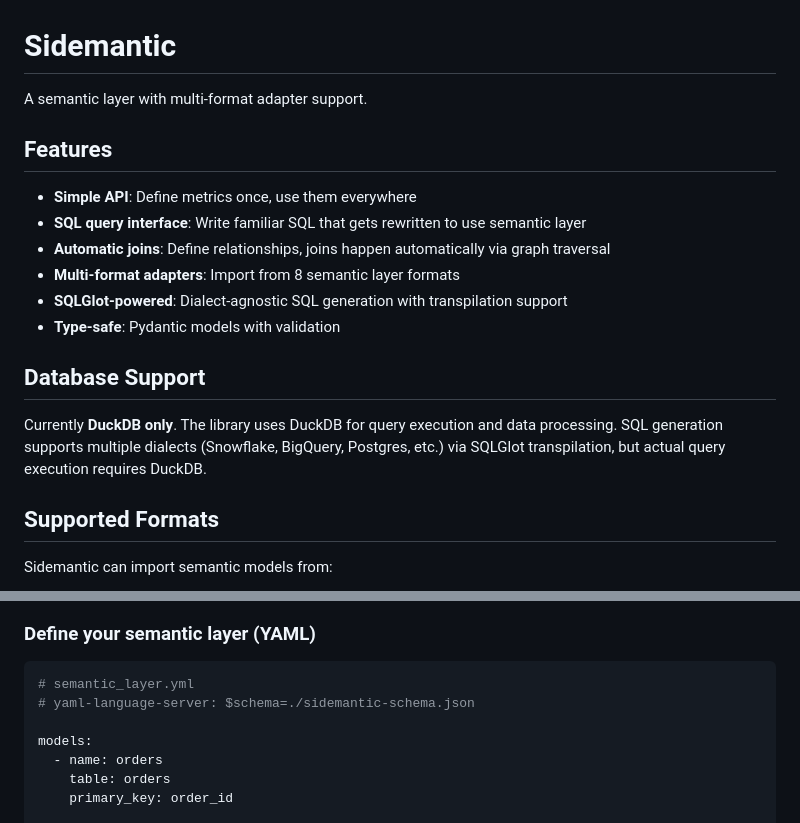
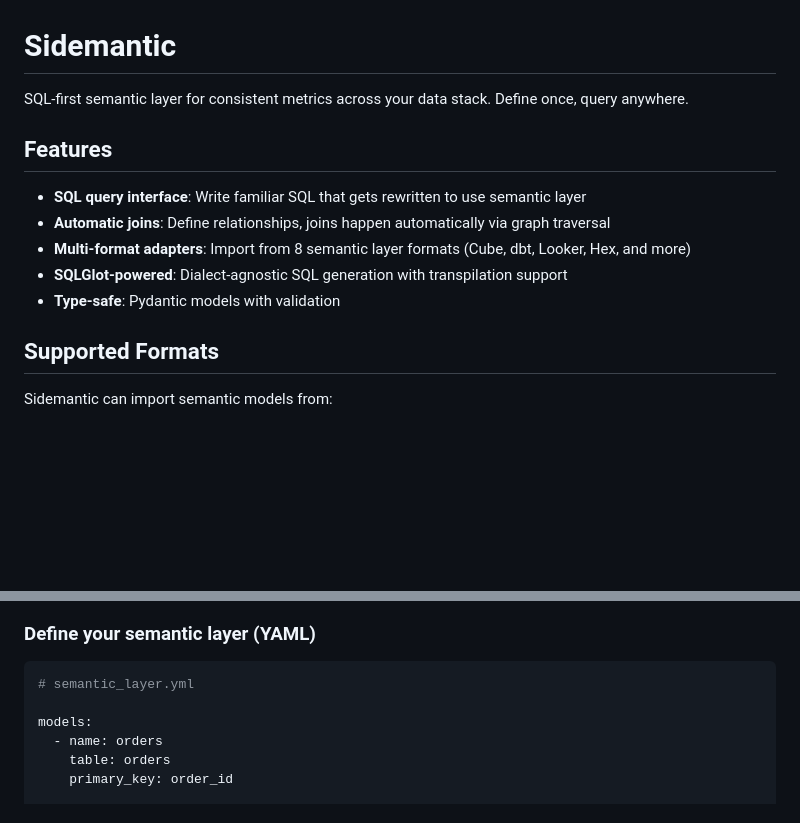
Before and after one commit to sidequery/sidemantic, a Markdown page: README.md, 2 parts joined by grey strips. GitHub-like rendering; blank space fills up the shorter version.

Commit message:
Improve README tagline and remove yaml-language-server clutter from examples

````diff
--- a/README.md
+++ b/README.md
@@ -1,19 +1,14 @@
 # Sidemantic
 
-A semantic layer with multi-format adapter support.
+SQL-first semantic layer for consistent metrics across your data stack. Define once, query anywhere.
 
 ## Features
 
-- **Simple API**: Define metrics once, use them everywhere
 - **SQL query interface**: Write familiar SQL that gets rewritten to use semantic layer
 - **Automatic joins**: Define relationships, joins happen automatically via graph traversal
-- **Multi-format adapters**: Import from 8 semantic layer formats
+- **Multi-format adapters**: Import from 8 semantic layer formats (Cube, dbt, Looker, Hex, and more)
 - **SQLGlot-powered**: Dialect-agnostic SQL generation with transpilation support
 - **Type-safe**: Pydantic models with validation
-
-## Database Support
-
-Currently **DuckDB only**. The library uses DuckDB for query execution and data processing. SQL generation supports multiple dialects (Snowflake, BigQuery, Postgres, etc.) via SQLGlot transpilation, but actual query execution requires DuckDB.
 
 ## Supported Formats
 
@@ -58,7 +53,6 @@ See the [Adapter Compatibility](#adapter-compatibility) section for feature supp
 
 ```yaml
 # semantic_layer.yml
-# yaml-language-server: $schema=./sidemantic-schema.json
 
 models:
   - name: orders
````
Also changed, not shown: docs/YAML_FORMAT.md (+0 -2 lines).
